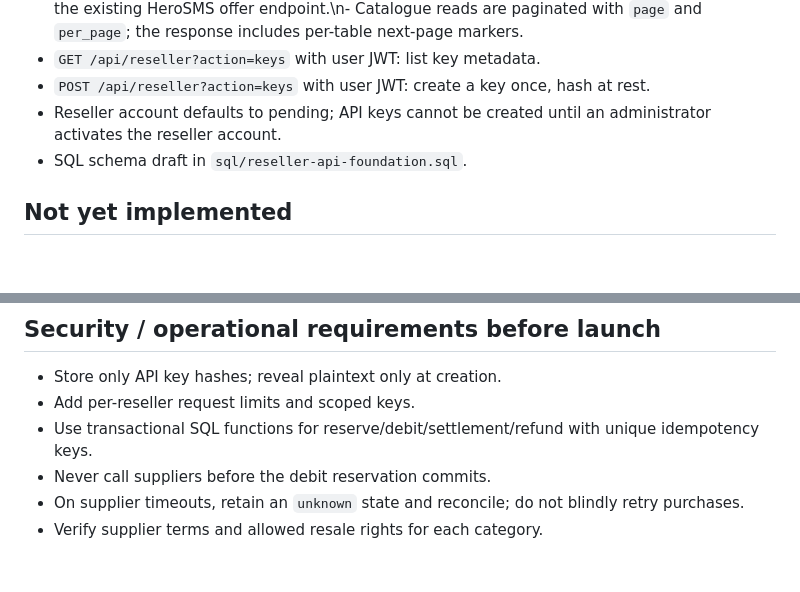
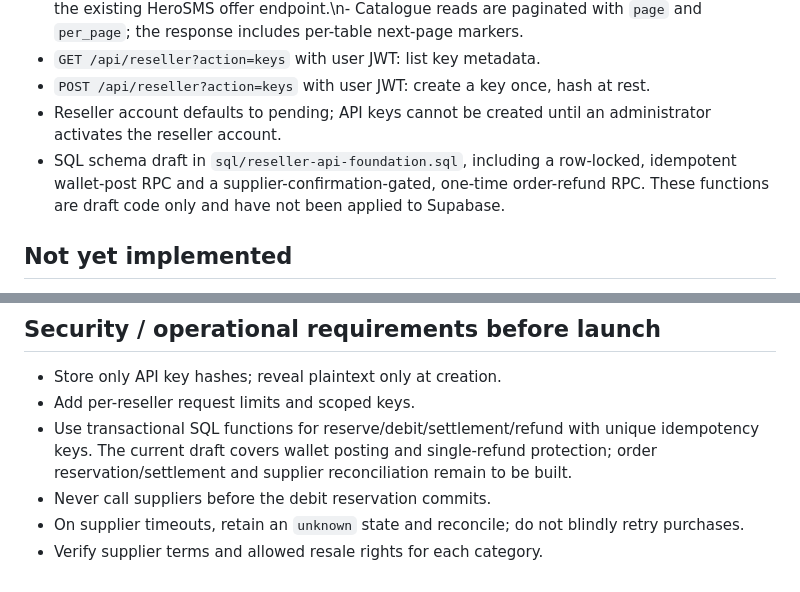
Before and after one commit to mrjosh001/Mr-Josh-Website, a Markdown page: docs/RESELLER_API_IMPLEMENTATION.md, 2 parts joined by grey strips. GitHub-like rendering; blank space fills up the shorter version.

Commit message:
Document reseller catalogue mapping and wallet safeguards

```diff
--- a/docs/RESELLER_API_IMPLEMENTATION.md
+++ b/docs/RESELLER_API_IMPLEMENTATION.md
@@ -33,7 +33,7 @@ The public reseller API must expose one authentication key and one reseller acco
 - `GET /api/reseller?action=keys` with user JWT: list key metadata.
 - `POST /api/reseller?action=keys` with user JWT: create a key once, hash at rest.
 - Reseller account defaults to pending; API keys cannot be created until an administrator activates the reseller account.
-- SQL schema draft in `sql/reseller-api-foundation.sql`.
+- SQL schema draft in `sql/reseller-api-foundation.sql`, including a row-locked, idempotent wallet-post RPC and a supplier-confirmation-gated, one-time order-refund RPC. These functions are draft code only and have not been applied to Supabase.
 
 ## Not yet implemented
 
@@ -47,7 +47,7 @@ The first catalogue adapter is intentionally read-only and best-effort. It expos
 
 - Store only API key hashes; reveal plaintext only at creation.
 - Add per-reseller request limits and scoped keys.
-- Use transactional SQL functions for reserve/debit/settlement/refund with unique idempotency keys.
+- Use transactional SQL functions for reserve/debit/settlement/refund with unique idempotency keys. The current draft covers wallet posting and single-refund protection; order reservation/settlement and supplier reconciliation remain to be built.
 - Never call suppliers before the debit reservation commits.
 - On supplier timeouts, retain an `unknown` state and reconcile; do not blindly retry purchases.
 - Verify supplier terms and allowed resale rights for each category.
```
